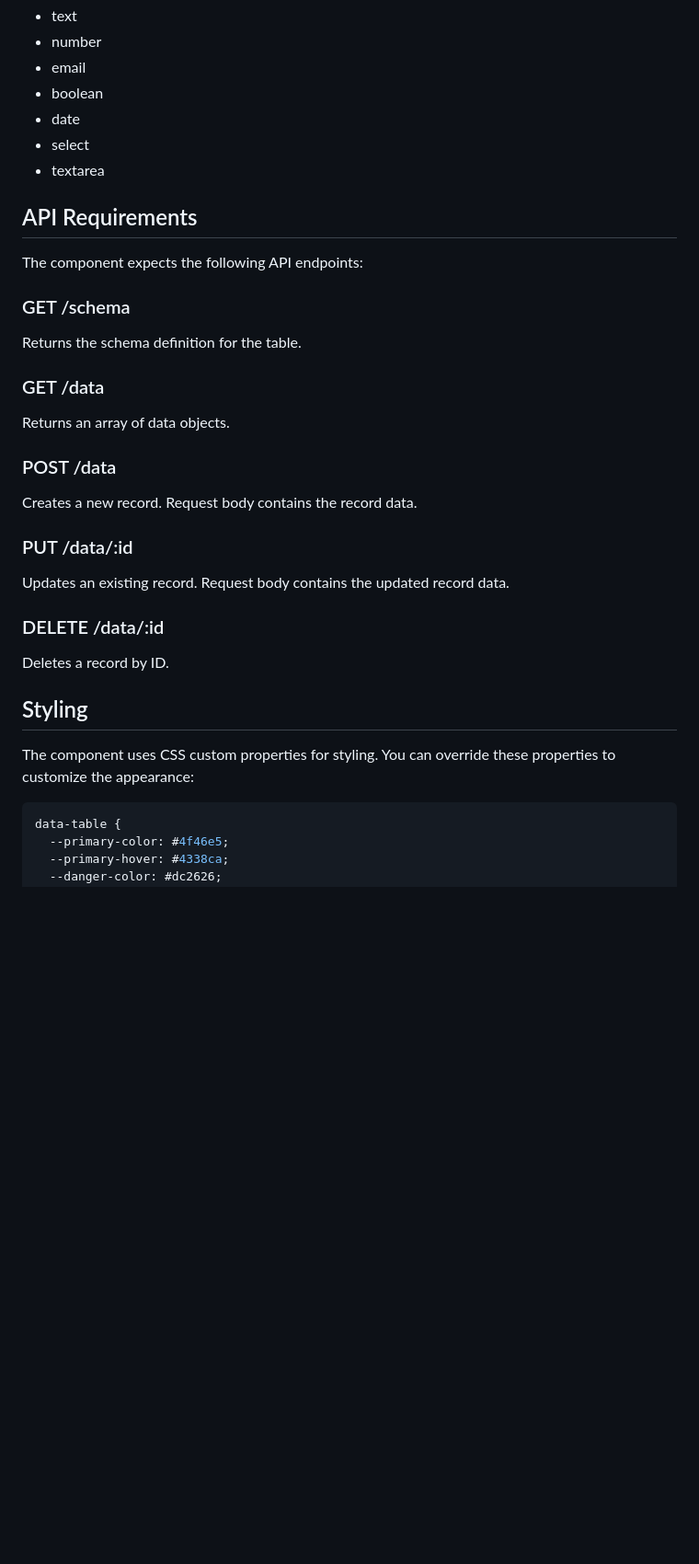
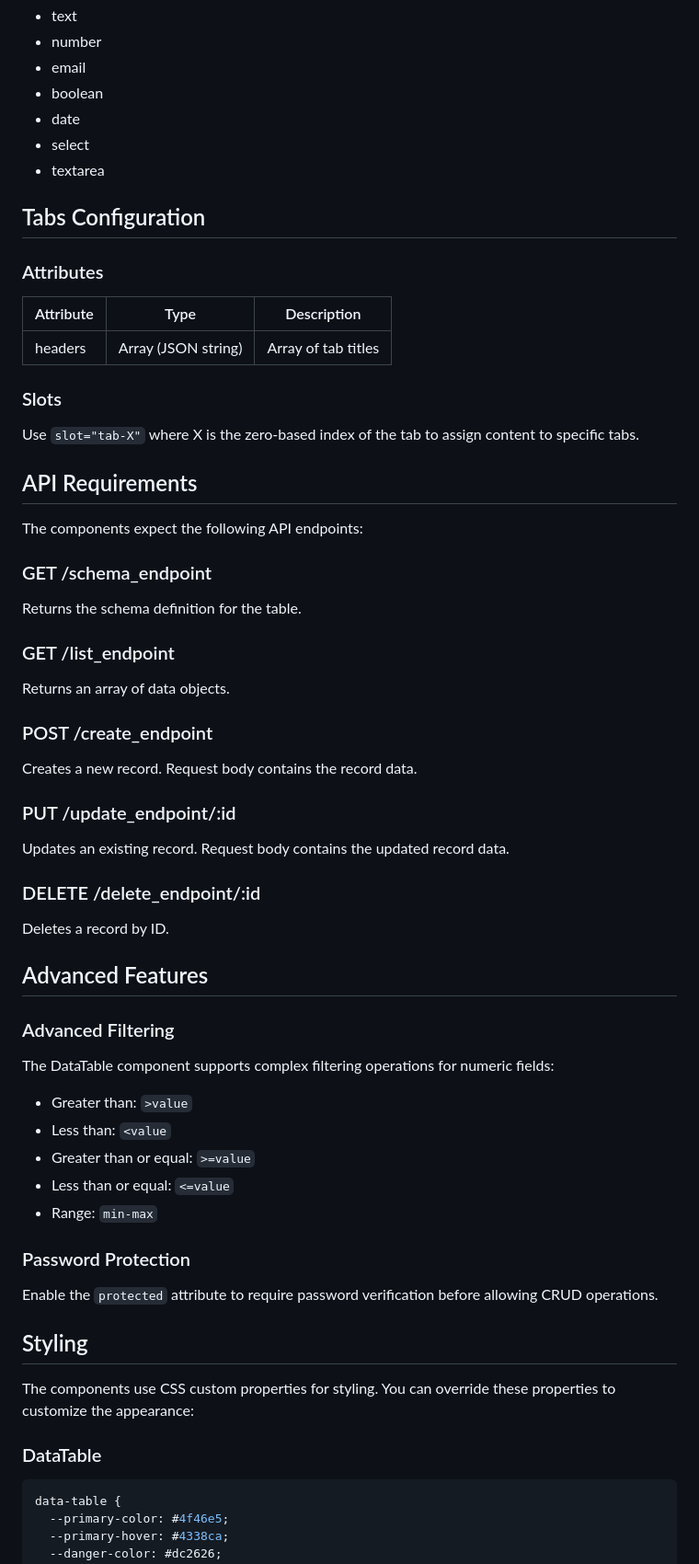
Before and after one commit to kevin93203/custom-web-components, a Markdown page: README.md, the part around one of its changes. Shown at 92% size. Rendered like a GitHub page; blank space fills up the shorter version.

Commit message:
docs: update README to include Tabs component and enhance DataTable section with new features and configuration details

````diff
--- a/README.md
+++ b/README.md
@@ -102,28 +125,58 @@ The schema should be an array of objects with the following structure:
 - select
 - textarea
 
+## Tabs Configuration
+
+### Attributes
+
+| Attribute | Type | Description |
+|-----------|------|-------------|
+| headers | Array (JSON string) | Array of tab titles |
+
+### Slots
+
+Use `slot="tab-X"` where X is the zero-based index of the tab to assign content to specific tabs.
+
 ## API Requirements
 
-The component expects the following API endpoints:
+The components expect the following API endpoints:
 
-### GET /schema
+### GET /schema_endpoint
 Returns the schema definition for the table.
 
-### GET /data
+### GET /list_endpoint
 Returns an array of data objects.
 
-### POST /data
+### POST /create_endpoint
 Creates a new record. Request body contains the record data.
 
-### PUT /data/:id
+### PUT /update_endpoint/:id
 Updates an existing record. Request body contains the updated record data.
 
-### DELETE /data/:id
+### DELETE /delete_endpoint/:id
 Deletes a record by ID.
+
+## Advanced Features
+
+### Advanced Filtering
+
+The DataTable component supports complex filtering operations for numeric fields:
+
+- Greater than: `>value`
+- Less than: `<value`
+- Greater than or equal: `>=value`
+- Less than or equal: `<=value`
+- Range: `min-max`
+
+### Password Protection
+
+Enable the `protected` attribute to require password verification before allowing CRUD operations.
 
 ## Styling
 
-The component uses CSS custom properties for styling. You can override these properties to customize the appearance:
+The components use CSS custom properties for styling. You can override these properties to customize the appearance:
+
+### DataTable
 
 ```css
 data-table {
````
Also changed, not shown: other parts of README.md (+57 -13 lines).
